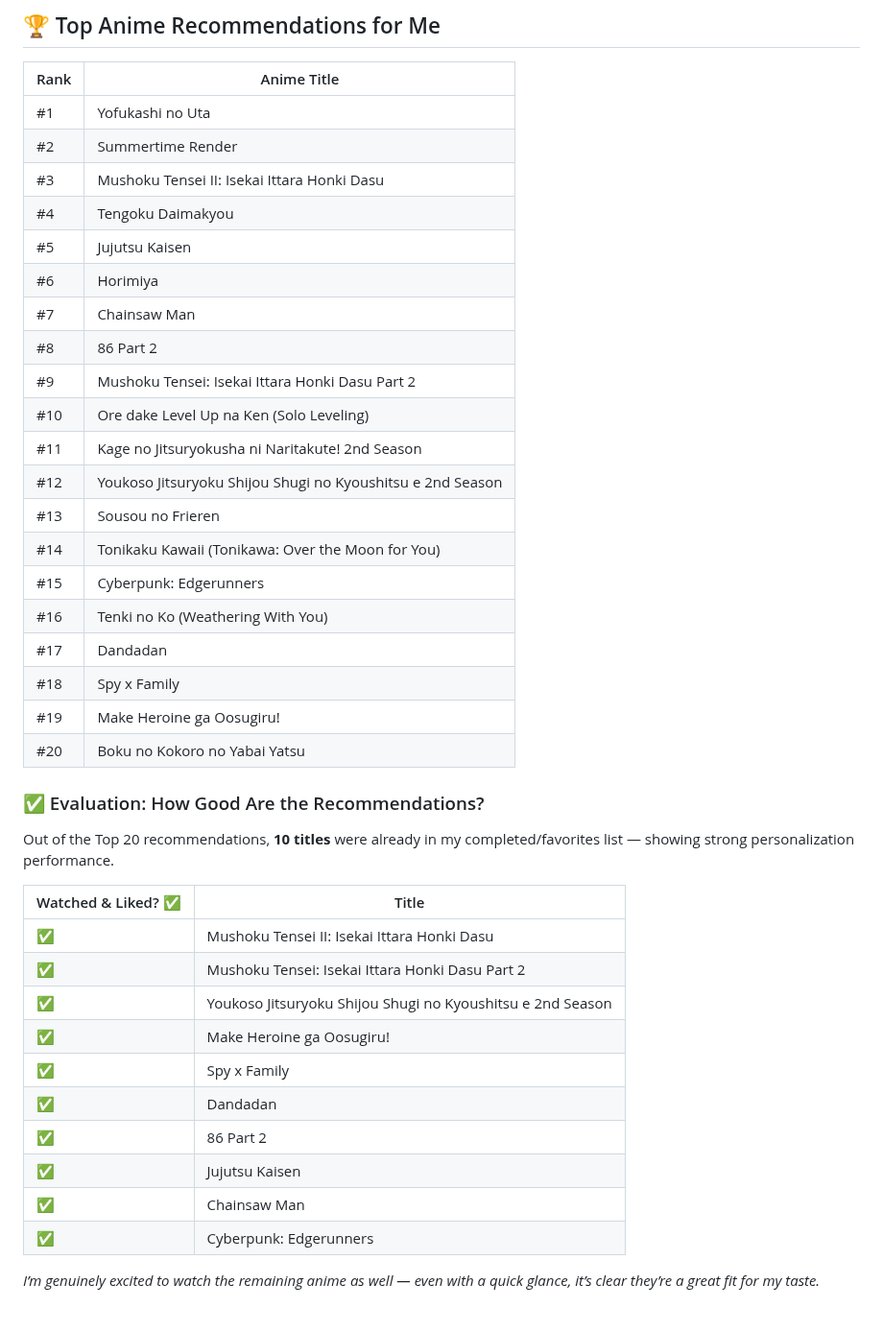
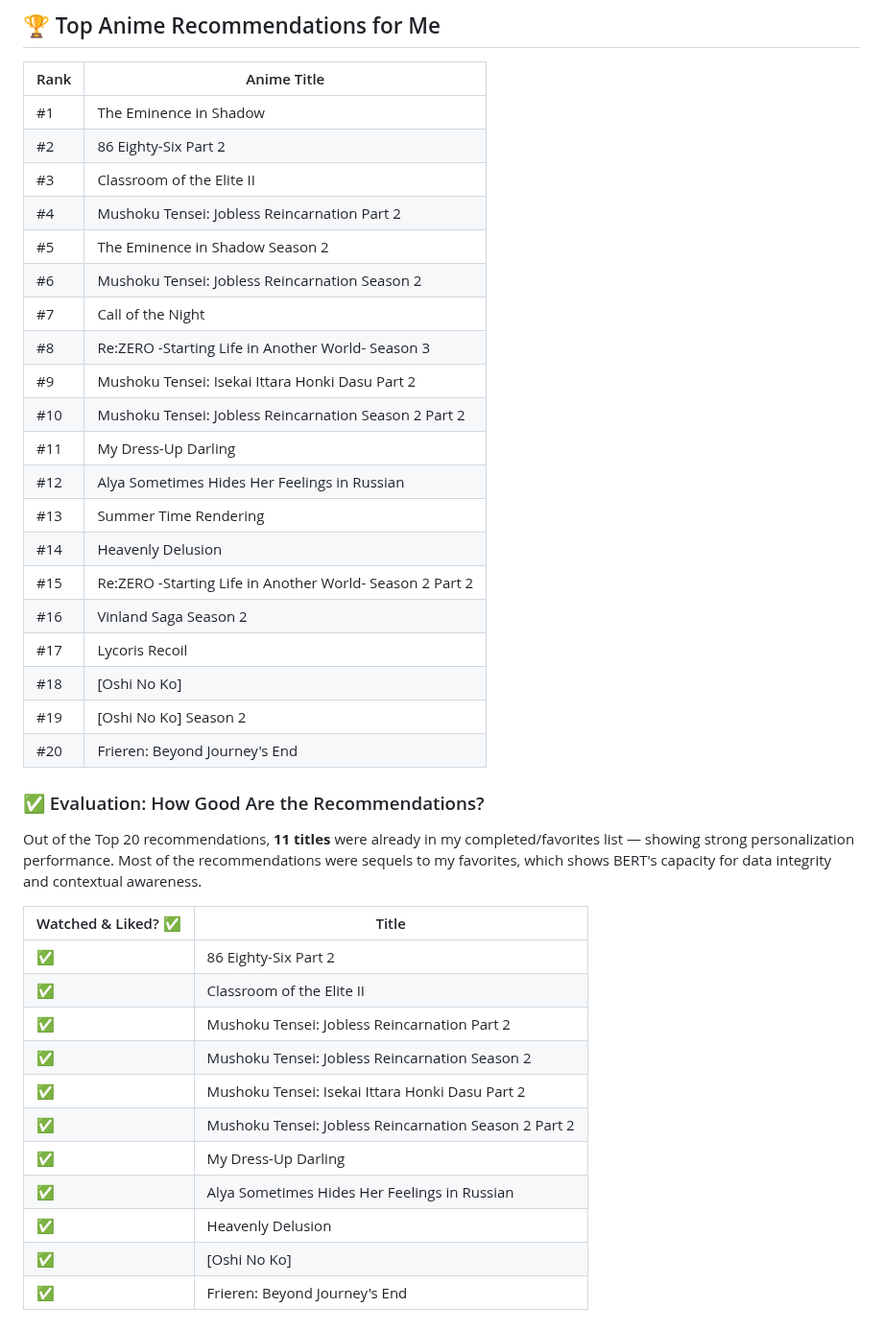
Before and after one commit to lindaexe/AnimeRecBERT-Hybrid, a Markdown page: README.md, the part around the change. Shown at 96% size. Rendered like a GitHub page.

```diff
--- a/README.md
+++ b/README.md
@@ -135,45 +135,45 @@ python main.py  --template train_bert
 
 | Rank | Anime Title
 |------|------------------------------------------------------------------------------
-| #1   | Yofukashi no Uta                                                      |
-| #2   | Summertime Render                                                     |
-| #3   | Mushoku Tensei II: Isekai Ittara Honki Dasu                           |
-| #4   | Tengoku Daimakyou                                                     |
-| #5   | Jujutsu Kaisen                                                        |
-| #6   | Horimiya                                                              |
-| #7   | Chainsaw Man                                                          |
-| #8   | 86 Part 2                                                             |
+| #1   | The Eminence in Shadow                                                    |
+| #2   | 86 Eighty-Six Part 2                                                     |
+| #3   | Classroom of the Elite II                          |
+| #4   | Mushoku Tensei: Jobless Reincarnation Part 2                                                     |
+| #5   | The Eminence in Shadow Season 2                                                       |
+| #6   | Mushoku Tensei: Jobless Reincarnation Season 2                                                            |
+| #7   | Call of the Night                                                        |
+| #8   | Re:ZERO -Starting Life in Another World- Season 3                                                            |
 | #9   | Mushoku Tensei: Isekai Ittara Honki Dasu Part 2                       |
-| #10  | Ore dake Level Up na Ken (Solo Leveling)                              |
-| #11  | Kage no Jitsuryokusha ni Naritakute! 2nd Season                       |
-| #12  | Youkoso Jitsuryoku Shijou Shugi no Kyoushitsu e 2nd Season            |
-| #13  | Sousou no Frieren                                                     |
-| #14  | Tonikaku Kawaii (Tonikawa: Over the Moon for You)                     |
-| #15  | Cyberpunk: Edgerunners                                                |
-| #16  | Tenki no Ko (Weathering With You)                                     |
-| #17  | Dandadan                                                              |
-| #18  | Spy x Family                                                          |
-| #19  | Make Heroine ga Oosugiru!                                             |
-| #20  | Boku no Kokoro no Yabai Yatsu                                         |
+| #10  | Mushoku Tensei: Jobless Reincarnation Season 2 Part 2                              |
+| #11  | My Dress-Up Darling                       |
+| #12  | Alya Sometimes Hides Her Feelings in Russian            |
+| #13  | Summer Time Rendering                                                     |
+| #14  | Heavenly Delusion                     |
+| #15  | Re:ZERO -Starting Life in Another World- Season 2 Part 2                                                |
+| #16  | Vinland Saga Season 2                                    |
+| #17  | Lycoris Recoil                                                              |
+| #18  | [Oshi No Ko]                                                        |
+| #19  | [Oshi No Ko] Season 2                                            |
+| #20  | Frieren: Beyond Journey's End                                         |
 
 
 
 ### ✅ Evaluation: How Good Are the Recommendations?
 
-Out of the Top 20 recommendations, **10 titles** were already in my completed/favorites list — showing strong personalization performance.
+Out of the Top 20 recommendations, **11 titles** were already in my completed/favorites list — showing strong personalization performance.
+Most of the recommendations were sequels to my favorites, which shows BERT's capacity for data integrity and contextual awareness.
 
 
 | Watched & Liked? ✅ | Title                                                                  |
 |---------------------|------------------------------------------------------------------------|
-| ✅                  | Mushoku Tensei II: Isekai Ittara Honki Dasu                            |
-| ✅                  | Mushoku Tensei: Isekai Ittara Honki Dasu Part 2                        |
-| ✅                  | Youkoso Jitsuryoku Shijou Shugi no Kyoushitsu e 2nd Season             |
-| ✅                  | Make Heroine ga Oosugiru!                                              |
-| ✅                  | Spy x Family                                                           |
-| ✅                  | Dandadan                                                               |
-| ✅                  | 86 Part 2                                                              |
-| ✅                  | Jujutsu Kaisen                                                         |
-| ✅                  | Chainsaw Man                                                           |
-| ✅                  | Cyberpunk: Edgerunners                                                 |
-
-*I’m genuinely excited to watch the remaining anime as well — even with a quick glance, it’s clear they’re a great fit for my taste.*
+| ✅                  | 86 Eighty-Six Part 2                            |
+| ✅                  | Classroom of the Elite II                      |
+| ✅                  | Mushoku Tensei: Jobless Reincarnation Part 2            |
+| ✅                  | Mushoku Tensei: Jobless Reincarnation Season 2                                              |
+| ✅                  | Mushoku Tensei: Isekai Ittara Honki Dasu Part 2                                                           |
+| ✅                  | Mushoku Tensei: Jobless Reincarnation Season 2 Part 2                                                                |
+| ✅                  | My Dress-Up Darling                                                              |
+| ✅                  | Alya Sometimes Hides Her Feelings in Russian                                                          |
+| ✅                  | Heavenly Delusion                                                             |
+| ✅                  | [Oshi No Ko]                                                |
+| ✅                  | Frieren: Beyond Journey's End                                                |
```
